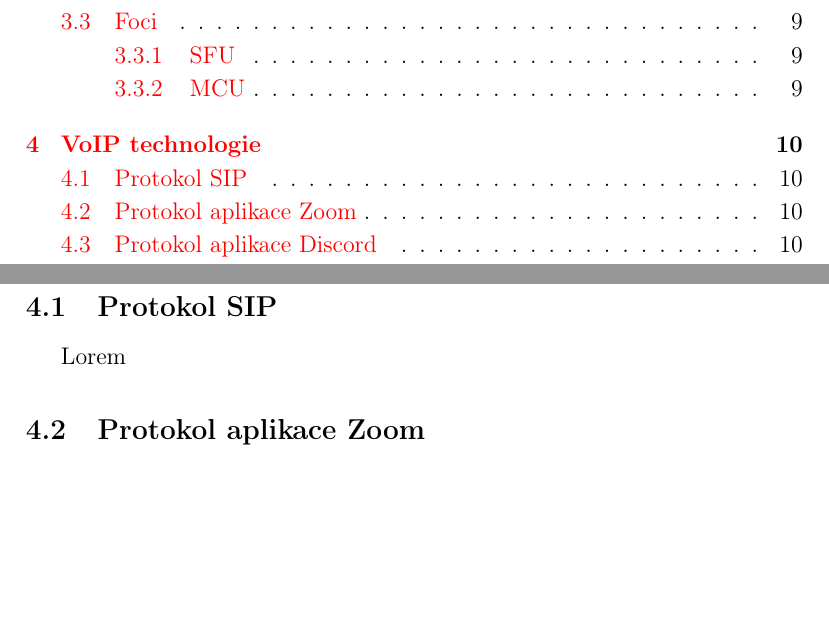
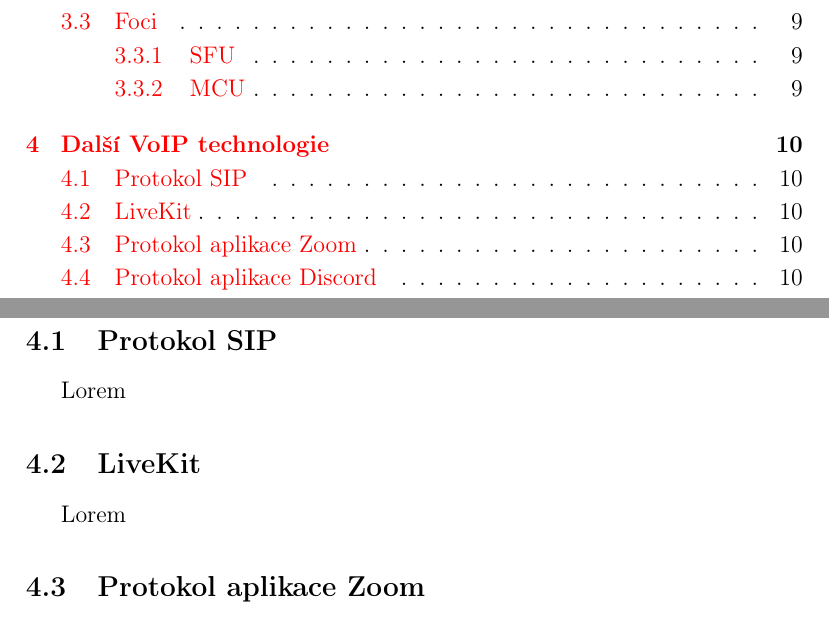
Before and after one commit to SimonBrandner/RocnikovaPrace-MatrixRTC, a LaTeX document (matrixRTC.tex, which reads sections/voipTechnologies.tex): two parts of pages 4 and 10 of 16, joined at a grey line, cut so that both start at the same text, the shorter picture padded with empty space. Compiled offline with pdfLaTeX.

Commit message:
Add livekit and rename section
Signed-off-by: Šimon Brandner <simon.bra.ag@gmail.com>

```diff
--- a/sections/voipTechnologies.tex
+++ b/sections/voipTechnologies.tex
@@ -1,8 +1,12 @@
-\section{VoIP technologie}
+\section{Další VoIP technologie}
 
 Lorem
 
 \subsection{Protokol SIP}
+
+Lorem
+
+\subsection{LiveKit}
 
 Lorem
 
```
